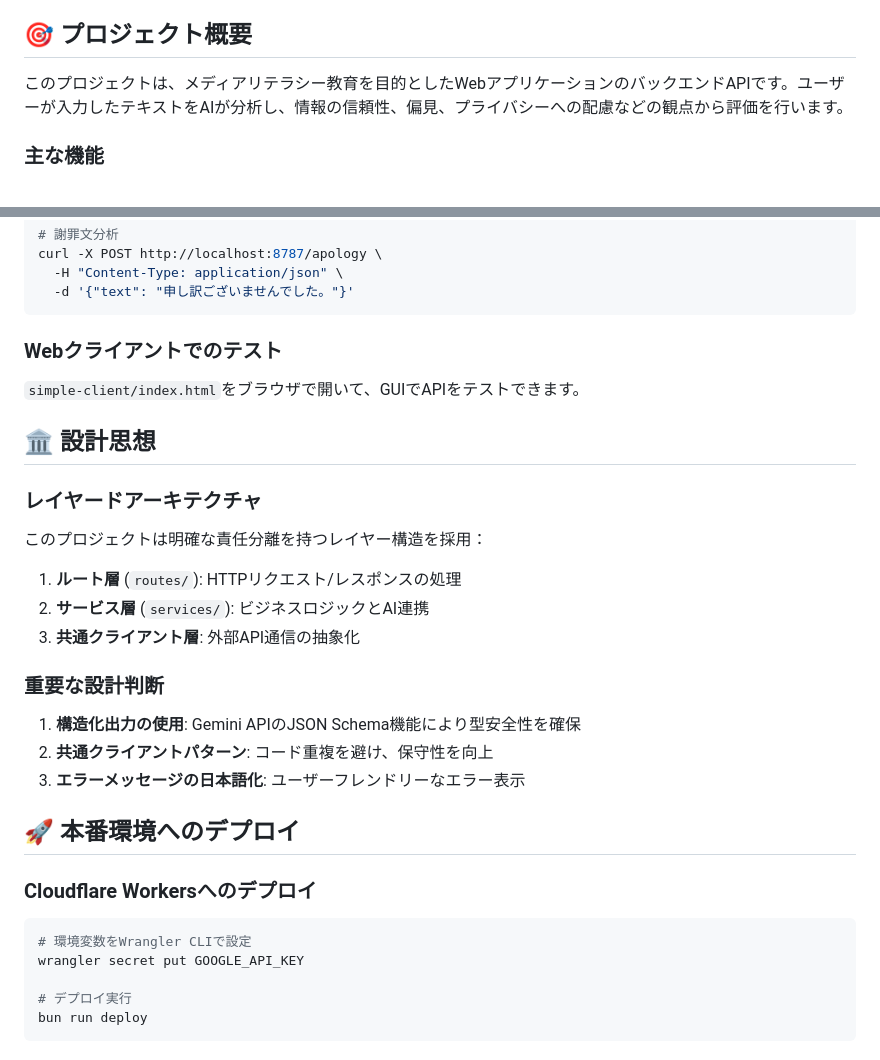
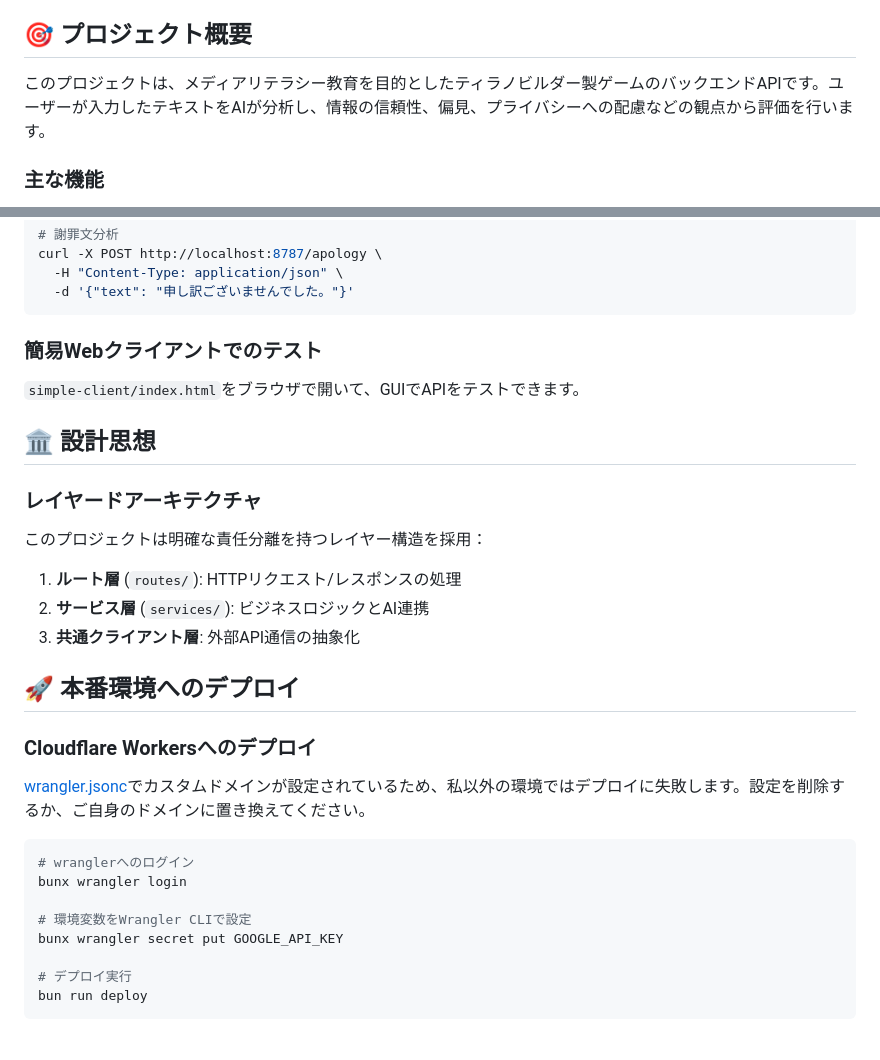
Before and after one commit to tamacampus/media_literacy_game_backend, a Markdown page: README.md, 2 parts joined by grey strips. Drawn GitHub-style.

Commit message:
ドキュメントを改善

````diff
--- a/README.md
+++ b/README.md
@@ -4,7 +4,7 @@
 
 ## 🎯 プロジェクト概要
 
-このプロジェクトは、メディアリテラシー教育を目的としたWebアプリケーションのバックエンドAPIです。ユーザーが入力したテキストをAIが分析し、情報の信頼性、偏見、プライバシーへの配慮などの観点から評価を行います。
+このプロジェクトは、メディアリテラシー教育を目的としたティラノビルダー製ゲームのバックエンドAPIです。ユーザーが入力したテキストをAIが分析し、情報の信頼性、偏見、プライバシーへの配慮などの観点から評価を行います。
 
 ### 主な機能
 
@@ -182,7 +182,7 @@ curl -X POST http://localhost:8787/apology \
   -d '{"text": "申し訳ございませんでした。"}'
 ```
 
-### Webクライアントでのテスト
+### 簡易Webクライアントでのテスト
 
 `simple-client/index.html`をブラウザで開いて、GUIでAPIをテストできます。
 
@@ -196,19 +196,17 @@ curl -X POST http://localhost:8787/apology \
 2. **サービス層** (`services/`): ビジネスロジックとAI連携
 3. **共通クライアント層**: 外部API通信の抽象化
 
-### 重要な設計判断
-
-1. **構造化出力の使用**: Gemini APIのJSON Schema機能により型安全性を確保
-2. **共通クライアントパターン**: コード重複を避け、保守性を向上
-3. **エラーメッセージの日本語化**: ユーザーフレンドリーなエラー表示
-
 ## 🚀 本番環境へのデプロイ
 
 ### Cloudflare Workersへのデプロイ
+[wrangler.jsonc](https://github.com/tamacampus/media_literacy_game_backend/blob/main/wrangler.jsonc)でカスタムドメインが設定されているため、私以外の環境ではデプロイに失敗します。設定を削除するか、ご自身のドメインに置き換えてください。
 
 ```bash
+# wranglerへのログイン
+bunx wrangler login
+
 # 環境変数をWrangler CLIで設定
-wrangler secret put GOOGLE_API_KEY
+bunx wrangler secret put GOOGLE_API_KEY
 
 # デプロイ実行
 bun run deploy
````
